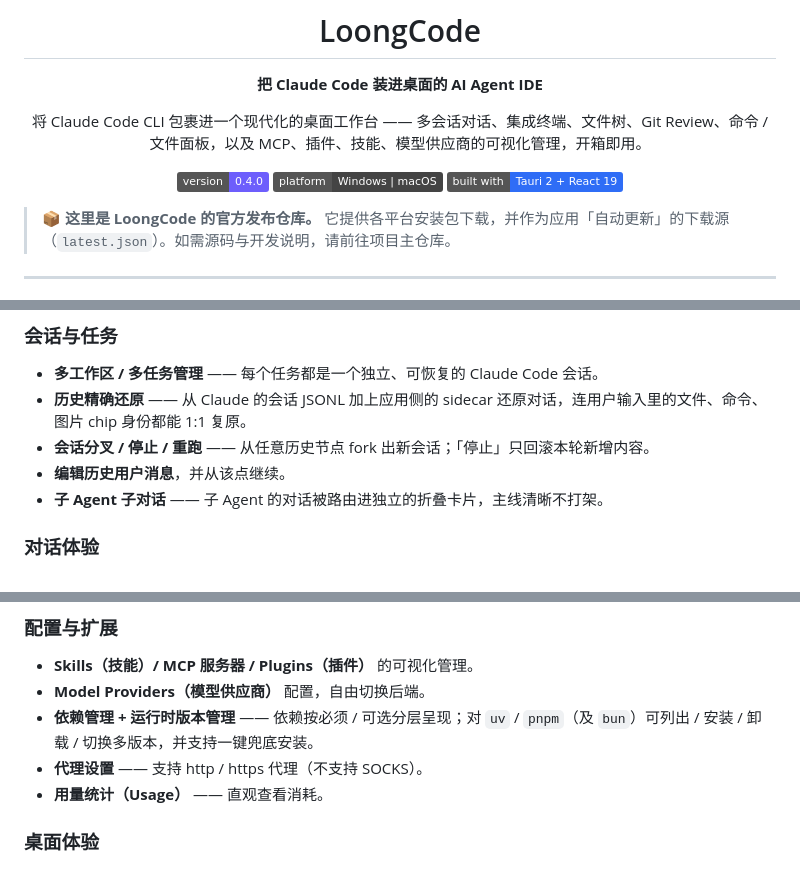
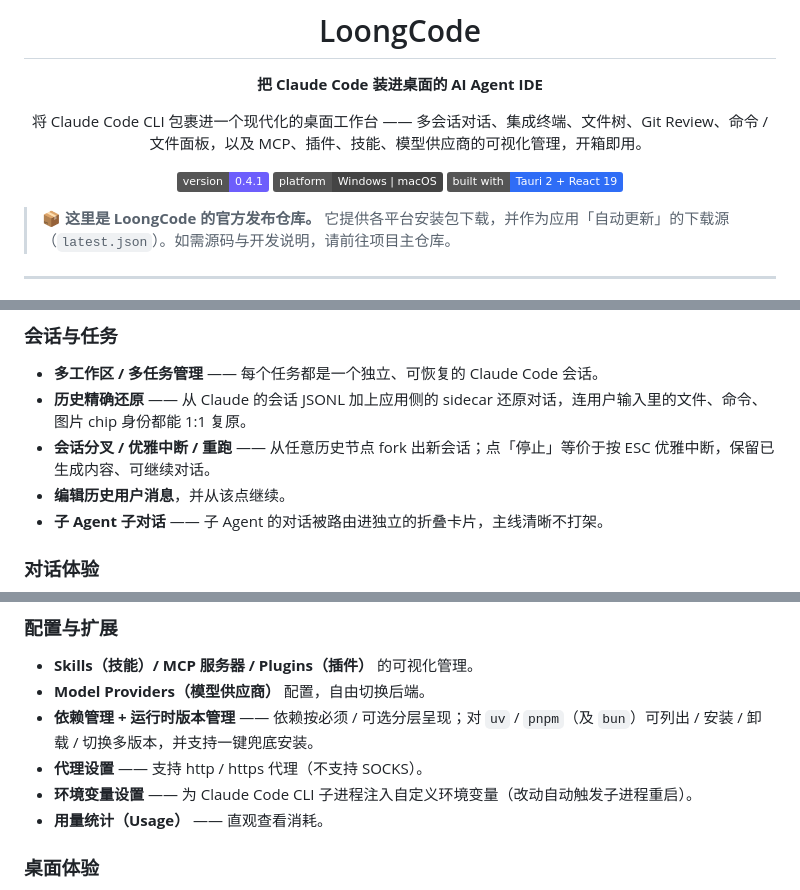
Before and after one commit to LoongCode0/loongcode-release, a Markdown page: README.md, 3 parts joined by grey strips. Drawn GitHub-style; badges without logos.

Commit message:
docs: 同步 README 至 v0.4.1(版本号 + 优雅中断 / 环境变量设置)

```diff
--- a/README.md
+++ b/README.md
@@ -6,7 +6,7 @@
 
 将 Claude Code CLI 包裹进一个现代化的桌面工作台 —— 多会话对话、集成终端、文件树、Git Review、命令 / 文件面板，以及 MCP、插件、技能、模型供应商的可视化管理，开箱即用。
 
-![version](https://img.shields.io/badge/version-0.4.0-6d5efc)
+![version](https://img.shields.io/badge/version-0.4.1-6d5efc)
 ![platform](https://img.shields.io/badge/platform-Windows%20%7C%20macOS-444)
 ![built with](https://img.shields.io/badge/built%20with-Tauri%202%20%2B%20React%2019-2f6df6)
 
@@ -35,7 +35,7 @@
 ### 会话与任务
 - **多工作区 / 多任务管理** —— 每个任务都是一个独立、可恢复的 Claude Code 会话。
 - **历史精确还原** —— 从 Claude 的会话 JSONL 加上应用侧的 sidecar 还原对话，连用户输入里的文件、命令、图片 chip 身份都能 1:1 复原。
-- **会话分叉 / 停止 / 重跑** —— 从任意历史节点 fork 出新会话；「停止」只回滚本轮新增内容。
+- **会话分叉 / 优雅中断 / 重跑** —— 从任意历史节点 fork 出新会话；点「停止」等价于按 ESC 优雅中断，保留已生成内容、可继续对话。
 - **编辑历史用户消息**，并从该点继续。
 - **子 Agent 子对话** —— 子 Agent 的对话被路由进独立的折叠卡片，主线清晰不打架。
 
@@ -61,6 +61,7 @@
 - **Model Providers（模型供应商）** 配置，自由切换后端。
 - **依赖管理 + 运行时版本管理** —— 依赖按必须 / 可选分层呈现；对 `uv` / `pnpm`（及 `bun`）可列出 / 安装 / 卸载 / 切换多版本，并支持一键兜底安装。
 - **代理设置** —— 支持 http / https 代理（不支持 SOCKS）。
+- **环境变量设置** —— 为 Claude Code CLI 子进程注入自定义环境变量（改动自动触发子进程重启）。
 - **用量统计（Usage）** —— 直观查看消耗。
 
 ### 桌面体验
```
